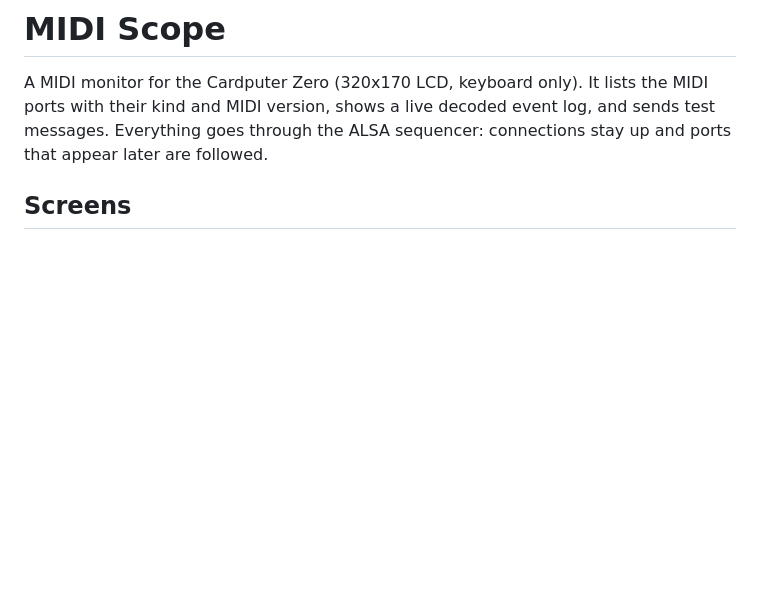
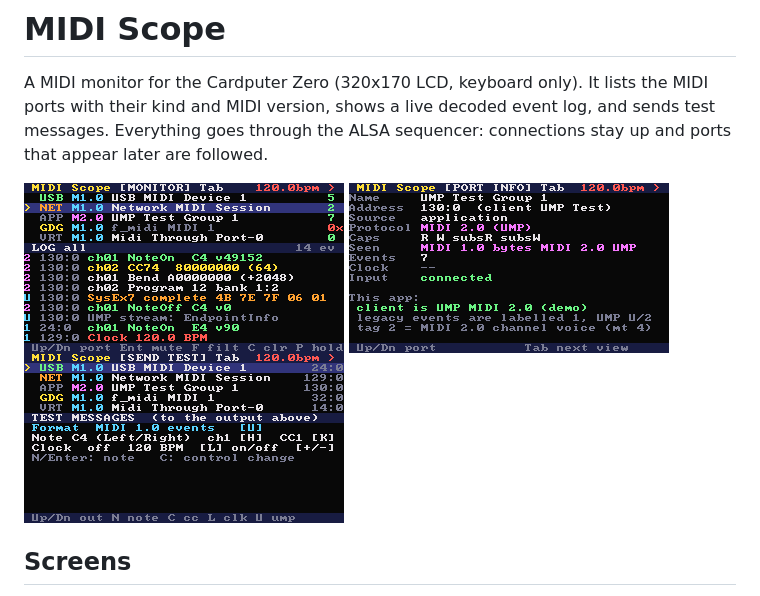
Before and after one commit to kurogedelic/MIDIScope_CpZ, a Markdown page: README.md, the part around the change. Rendered like a GitHub page; pictures changed too: screenshots/1-monitor.png (added), screenshots/2-port-info.png (added), screenshots/3-send.png (added); blank space fills up the shorter version.

Commit message:
Add screenshots; neutral names in the demo ports

```diff
--- a/README.md
+++ b/README.md
@@ -2,6 +2,8 @@
 
 A MIDI monitor for the Cardputer Zero (320x170 LCD, keyboard only). It lists the MIDI ports with their kind and MIDI version, shows a live decoded event log, and sends test messages.
 Everything goes through the ALSA sequencer: connections stay up and ports that appear later are followed.
+
+![Monitor](screenshots/1-monitor.png) ![Port info](screenshots/2-port-info.png) ![Send test](screenshots/3-send.png)
 
 ## Screens
 
```
Also changed, not shown: 1 other file.
